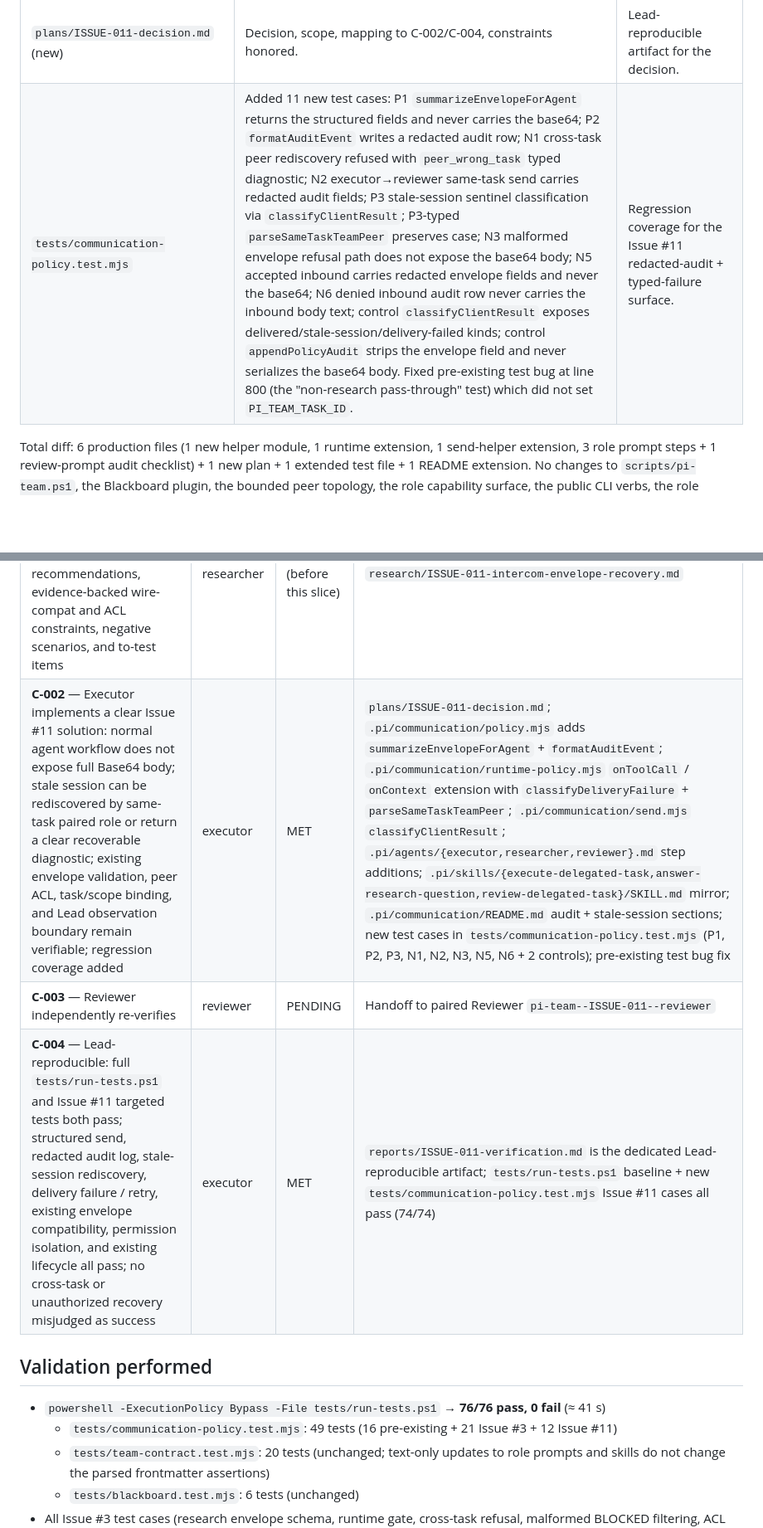
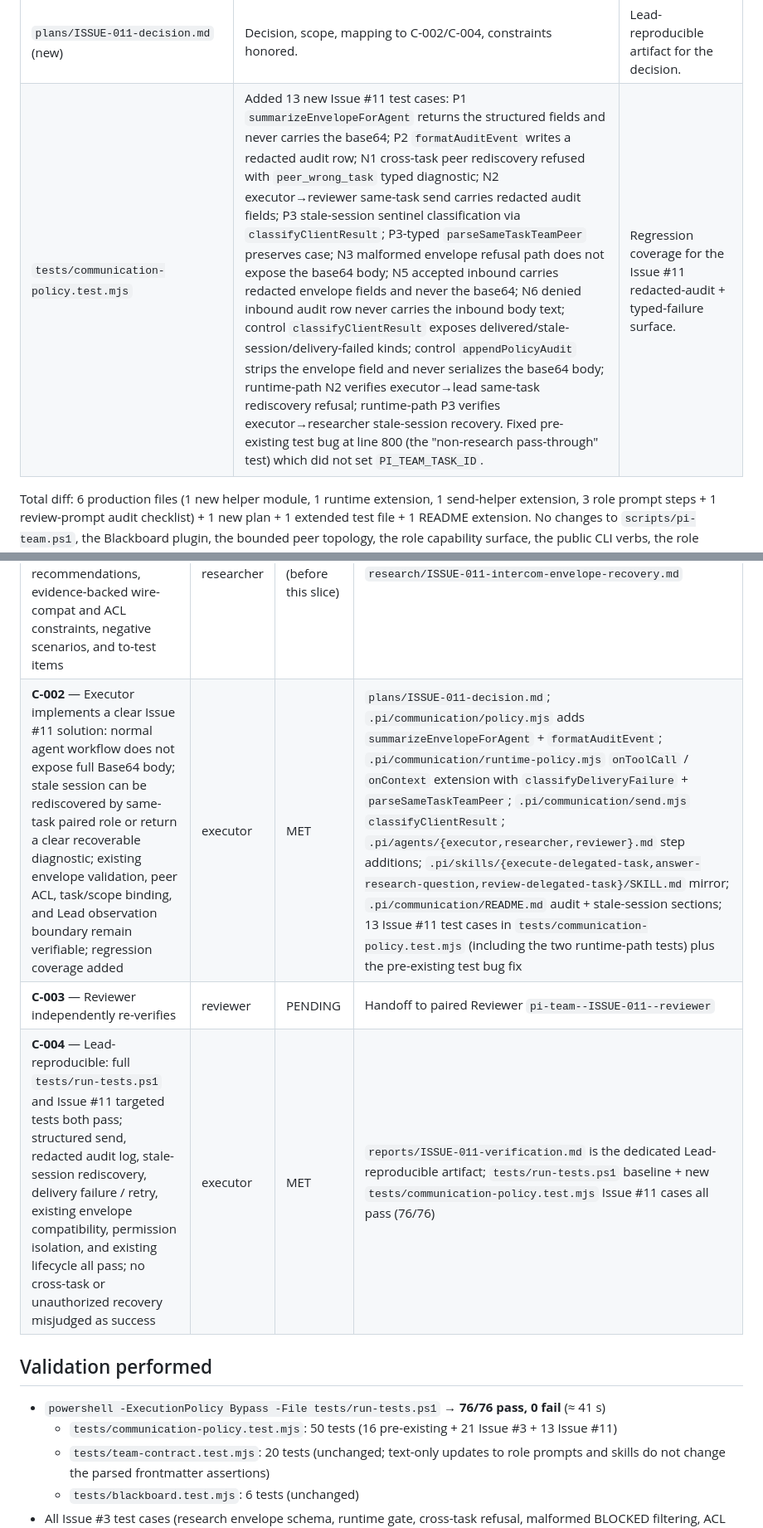
Before and after one commit to shhhans/codex-pi-team, a Markdown page: implementation_notes/ISSUE-011.md, 2 parts joined by grey strips. Shown at 83% size. GitHub-like rendering; blank space fills up the shorter version.

Commit message:
docs: correct Issue 11 verification counts

```diff
--- a/implementation_notes/ISSUE-011.md
+++ b/implementation_notes/ISSUE-011.md
@@ -38,7 +38,7 @@ The Researcher (delegation `RESEARCH-ISSUE-011`, capability set `read,grep,find,
 | `.pi/skills/answer-research-question/SKILL.md` | Added step 11 clarifying the Researcher's outbound construction is unchanged and the inbound audit row carries redacted fields only. | Skills stay in sync with role prompts. |
 | `.pi/communication/README.md` | Added "Audit surface (Issue #11)" and "Stale-session recovery (Issue #11)" sections documenting the audit-row redaction contract and the typed-failure recovery paths. | Operator-facing documentation for the audit surface and the typed diagnostics. |
 | `plans/ISSUE-011-decision.md` (new) | Decision, scope, mapping to C-002/C-004, constraints honored. | Lead-reproducible artifact for the decision. |
-| `tests/communication-policy.test.mjs` | Added 11 new test cases: P1 `summarizeEnvelopeForAgent` returns the structured fields and never carries the base64; P2 `formatAuditEvent` writes a redacted audit row; N1 cross-task peer rediscovery refused with `peer_wrong_task` typed diagnostic; N2 executor→reviewer same-task send carries redacted audit fields; P3 stale-session sentinel classification via `classifyClientResult`; P3-typed `parseSameTaskTeamPeer` preserves case; N3 malformed envelope refusal path does not expose the base64 body; N5 accepted inbound carries redacted envelope fields and never the base64; N6 denied inbound audit row never carries the inbound body text; control `classifyClientResult` exposes delivered/stale-session/delivery-failed kinds; control `appendPolicyAudit` strips the envelope field and never serializes the base64 body. Fixed pre-existing test bug at line 800 (the "non-research pass-through" test) which did not set `PI_TEAM_TASK_ID`. | Regression coverage for the Issue #11 redacted-audit + typed-failure surface. |
+| `tests/communication-policy.test.mjs` | Added 13 new Issue #11 test cases: P1 `summarizeEnvelopeForAgent` returns the structured fields and never carries the base64; P2 `formatAuditEvent` writes a redacted audit row; N1 cross-task peer rediscovery refused with `peer_wrong_task` typed diagnostic; N2 executor→reviewer same-task send carries redacted audit fields; P3 stale-session sentinel classification via `classifyClientResult`; P3-typed `parseSameTaskTeamPeer` preserves case; N3 malformed envelope refusal path does not expose the base64 body; N5 accepted inbound carries redacted envelope fields and never the base64; N6 denied inbound audit row never carries the inbound body text; control `classifyClientResult` exposes delivered/stale-session/delivery-failed kinds; control `appendPolicyAudit` strips the envelope field and never serializes the base64 body; runtime-path N2 verifies executor→lead same-task rediscovery refusal; runtime-path P3 verifies executor→researcher stale-session recovery. Fixed pre-existing test bug at line 800 (the "non-research pass-through" test) which did not set `PI_TEAM_TASK_ID`. | Regression coverage for the Issue #11 redacted-audit + typed-failure surface. |
 
 Total diff: 6 production files (1 new helper module, 1 runtime extension, 1 send-helper extension, 3 role prompt steps + 1 review-prompt audit checklist) + 1 new plan + 1 extended test file + 1 README extension. No changes to `scripts/pi-team.ps1`, the Blackboard plugin, the bounded peer topology, the role capability surface, the public CLI verbs, the role memory files, or the wire envelope format.
 
@@ -47,14 +47,14 @@ Total diff: 6 production files (1 new helper module, 1 runtime extension, 1 send
 | Criterion | Owner | Status | Evidence |
 | --- | --- | --- | --- |
 | **C-001** — Researcher produces a read-only allow-vs-prohibit survey with structured-send and stale-session recovery recommendations, evidence-backed wire-compat and ACL constraints, negative scenarios, and to-test items | researcher | MET (before this slice) | `research/ISSUE-011-intercom-envelope-recovery.md` |
-| **C-002** — Executor implements a clear Issue #11 solution: normal agent workflow does not expose full Base64 body; stale session can be rediscovered by same-task paired role or return a clear recoverable diagnostic; existing envelope validation, peer ACL, task/scope binding, and Lead observation boundary remain verifiable; regression coverage added | executor | MET | `plans/ISSUE-011-decision.md`; `.pi/communication/policy.mjs` adds `summarizeEnvelopeForAgent` + `formatAuditEvent`; `.pi/communication/runtime-policy.mjs` `onToolCall` / `onContext` extension with `classifyDeliveryFailure` + `parseSameTaskTeamPeer`; `.pi/communication/send.mjs` `classifyClientResult`; `.pi/agents/{executor,researcher,reviewer}.md` step additions; `.pi/skills/{execute-delegated-task,answer-research-question,review-delegated-task}/SKILL.md` mirror; `.pi/communication/README.md` audit + stale-session sections; new test cases in `tests/communication-policy.test.mjs` (P1, P2, P3, N1, N2, N3, N5, N6 + 2 controls); pre-existing test bug fix |
+| **C-002** — Executor implements a clear Issue #11 solution: normal agent workflow does not expose full Base64 body; stale session can be rediscovered by same-task paired role or return a clear recoverable diagnostic; existing envelope validation, peer ACL, task/scope binding, and Lead observation boundary remain verifiable; regression coverage added | executor | MET | `plans/ISSUE-011-decision.md`; `.pi/communication/policy.mjs` adds `summarizeEnvelopeForAgent` + `formatAuditEvent`; `.pi/communication/runtime-policy.mjs` `onToolCall` / `onContext` extension with `classifyDeliveryFailure` + `parseSameTaskTeamPeer`; `.pi/communication/send.mjs` `classifyClientResult`; `.pi/agents/{executor,researcher,reviewer}.md` step additions; `.pi/skills/{execute-delegated-task,answer-research-question,review-delegated-task}/SKILL.md` mirror; `.pi/communication/README.md` audit + stale-session sections; 13 Issue #11 test cases in `tests/communication-policy.test.mjs` (including the two runtime-path tests) plus the pre-existing test bug fix |
 | **C-003** — Reviewer independently re-verifies | reviewer | PENDING | Handoff to paired Reviewer `pi-team--ISSUE-011--reviewer` |
-| **C-004** — Lead-reproducible: full `tests/run-tests.ps1` and Issue #11 targeted tests both pass; structured send, redacted audit log, stale-session rediscovery, delivery failure / retry, existing envelope compatibility, permission isolation, and existing lifecycle all pass; no cross-task or unauthorized recovery misjudged as success | executor | MET | `reports/ISSUE-011-verification.md` is the dedicated Lead-reproducible artifact; `tests/run-tests.ps1` baseline + new `tests/communication-policy.test.mjs` Issue #11 cases all pass (74/74) |
+| **C-004** — Lead-reproducible: full `tests/run-tests.ps1` and Issue #11 targeted tests both pass; structured send, redacted audit log, stale-session rediscovery, delivery failure / retry, existing envelope compatibility, permission isolation, and existing lifecycle all pass; no cross-task or unauthorized recovery misjudged as success | executor | MET | `reports/ISSUE-011-verification.md` is the dedicated Lead-reproducible artifact; `tests/run-tests.ps1` baseline + new `tests/communication-policy.test.mjs` Issue #11 cases all pass (76/76) |
 
 ## Validation performed
 
 - `powershell -ExecutionPolicy Bypass -File tests/run-tests.ps1` → **76/76 pass, 0 fail** (≈ 41 s)
-  - `tests/communication-policy.test.mjs`: 49 tests (16 pre-existing + 21 Issue #3 + 12 Issue #11)
+  - `tests/communication-policy.test.mjs`: 50 tests (16 pre-existing + 21 Issue #3 + 13 Issue #11)
   - `tests/team-contract.test.mjs`: 20 tests (unchanged; text-only updates to role prompts and skills do not change the parsed frontmatter assertions)
   - `tests/blackboard.test.mjs`: 6 tests (unchanged)
 - All Issue #3 test cases (research envelope schema, runtime gate, cross-task refusal, malformed BLOCKED filtering, ACL preservation) stay green. The wire envelope, the canonical base64url check, the bounded peer ACL, and the Issue #3 body gate are byte-identical.
```
Also changed, not shown: plans/FIX-011-doc-drift-task.md (deleted, +0 -68 lines), reports/ISSUE-011-verification.md (+5 -5 lines).
